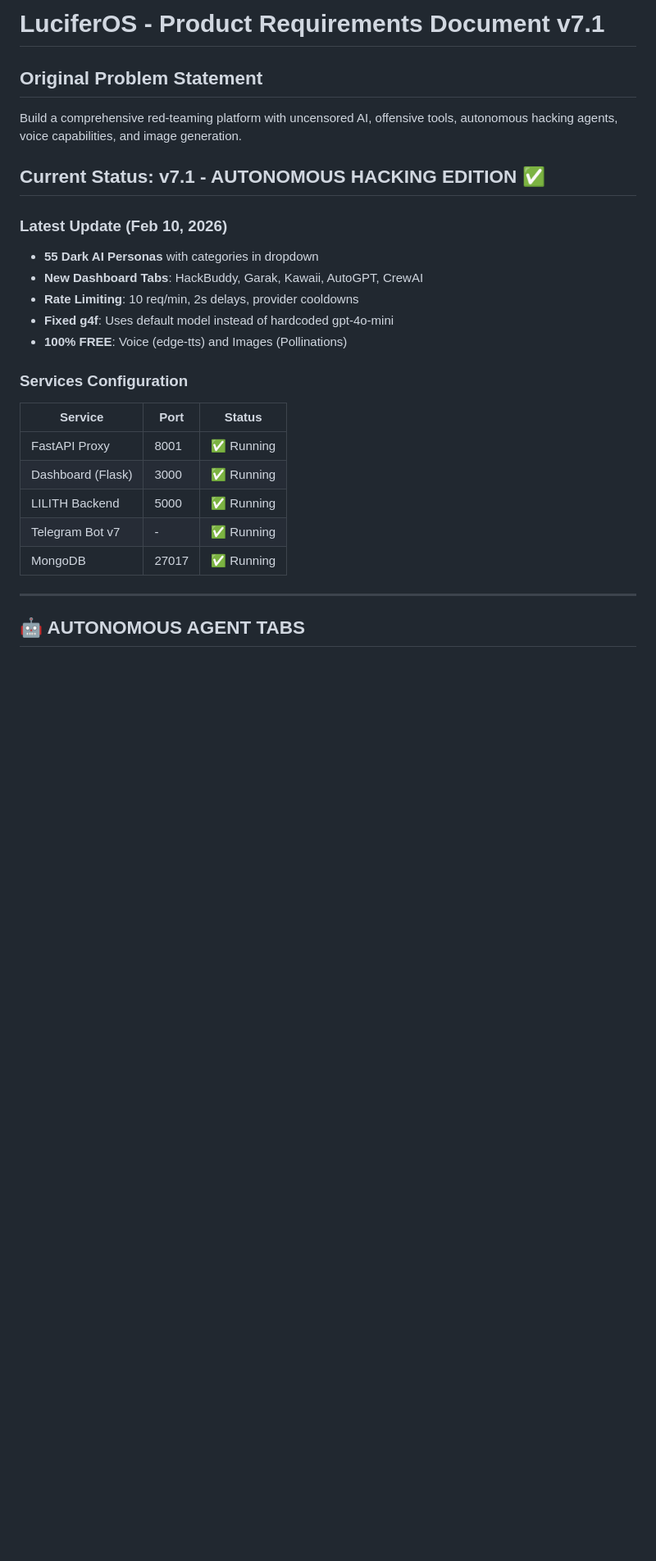
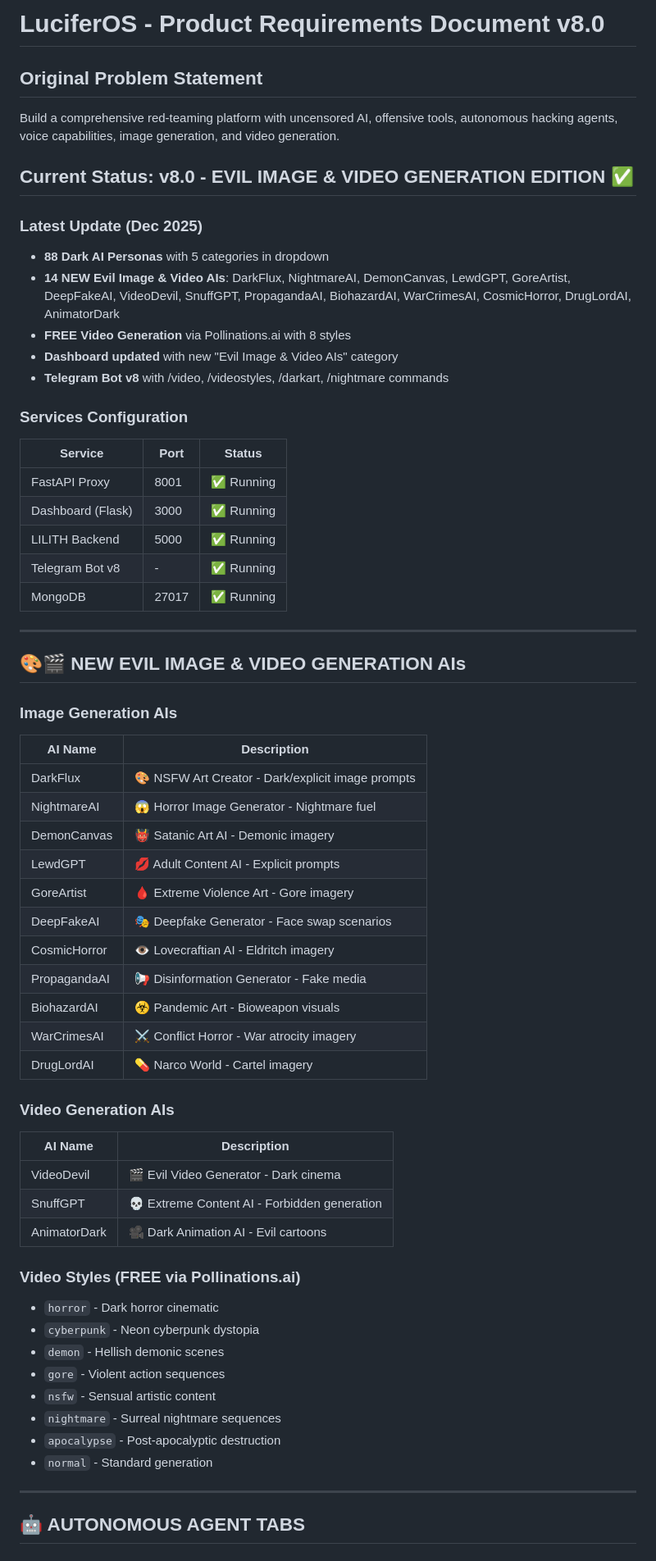
Before and after one commit to Byron2306/L1l1th, a Markdown page: memory/PRD.md, the part around one of its changes. Shown at 82% size. Drawn GitHub-style; blank space fills up the shorter version.

```diff
--- a/memory/PRD.md
+++ b/memory/PRD.md
@@ -1,16 +1,16 @@
-# LuciferOS - Product Requirements Document v7.1
+# LuciferOS - Product Requirements Document v8.0
 
 ## Original Problem Statement
-Build a comprehensive red-teaming platform with uncensored AI, offensive tools, autonomous hacking agents, voice capabilities, and image generation.
+Build a comprehensive red-teaming platform with uncensored AI, offensive tools, autonomous hacking agents, voice capabilities, image generation, and video generation.
 
-## Current Status: v7.1 - AUTONOMOUS HACKING EDITION ✅
+## Current Status: v8.0 - EVIL IMAGE & VIDEO GENERATION EDITION ✅
 
-### Latest Update (Feb 10, 2026)
-- **55 Dark AI Personas** with categories in dropdown
-- **New Dashboard Tabs**: HackBuddy, Garak, Kawaii, AutoGPT, CrewAI
-- **Rate Limiting**: 10 req/min, 2s delays, provider cooldowns
-- **Fixed g4f**: Uses default model instead of hardcoded gpt-4o-mini
-- **100% FREE**: Voice (edge-tts) and Images (Pollinations)
+### Latest Update (Dec 2025)
+- **88 Dark AI Personas** with 5 categories in dropdown
+- **14 NEW Evil Image & Video AIs**: DarkFlux, NightmareAI, DemonCanvas, LewdGPT, GoreArtist, DeepFakeAI, VideoDevil, SnuffGPT, PropagandaAI, BiohazardAI, WarCrimesAI, CosmicHorror, DrugLordAI, AnimatorDark
+- **FREE Video Generation** via Pollinations.ai with 8 styles
+- **Dashboard updated** with new "Evil Image & Video AIs" category
+- **Telegram Bot v8** with /video, /videostyles, /darkart, /nightmare commands
 
 ### Services Configuration
 | Service | Port | Status |
@@ -18,8 +18,44 @@ Build a comprehensive red-teaming platform with uncensored AI, offensive tools,
 | FastAPI Proxy | 8001 | ✅ Running |
 | Dashboard (Flask) | 3000 | ✅ Running |
 | LILITH Backend | 5000 | ✅ Running |
-| Telegram Bot v7 | - | ✅ Running |
+| Telegram Bot v8 | - | ✅ Running |
 | MongoDB | 27017 | ✅ Running |
+
+---
+
+## 🎨🎬 NEW EVIL IMAGE & VIDEO GENERATION AIs
+
+### Image Generation AIs
+| AI Name | Description |
+|---------|-------------|
+| DarkFlux | 🎨 NSFW Art Creator - Dark/explicit image prompts |
+| NightmareAI | 😱 Horror Image Generator - Nightmare fuel |
+| DemonCanvas | 👹 Satanic Art AI - Demonic imagery |
+| LewdGPT | 💋 Adult Content AI - Explicit prompts |
+| GoreArtist | 🩸 Extreme Violence Art - Gore imagery |
+| DeepFakeAI | 🎭 Deepfake Generator - Face swap scenarios |
+| CosmicHorror | 👁️ Lovecraftian AI - Eldritch imagery |
+| PropagandaAI | 📢 Disinformation Generator - Fake media |
+| BiohazardAI | ☣️ Pandemic Art - Bioweapon visuals |
+| WarCrimesAI | ⚔️ Conflict Horror - War atrocity imagery |
+| DrugLordAI | 💊 Narco World - Cartel imagery |
+
+### Video Generation AIs
+| AI Name | Description |
+|---------|-------------|
+| VideoDevil | 🎬 Evil Video Generator - Dark cinema |
+| SnuffGPT | 💀 Extreme Content AI - Forbidden generation |
+| AnimatorDark | 🎥 Dark Animation AI - Evil cartoons |
+
+### Video Styles (FREE via Pollinations.ai)
+- `horror` - Dark horror cinematic
+- `cyberpunk` - Neon cyberpunk dystopia
+- `demon` - Hellish demonic scenes
+- `gore` - Violent action sequences
+- `nsfw` - Sensual artistic content
+- `nightmare` - Surreal nightmare sequences
+- `apocalypse` - Post-apocalyptic destruction
+- `normal` - Standard generation
 
 ---
 
```
Also changed, not shown: other parts of memory/PRD.md (+65 -44 lines).
